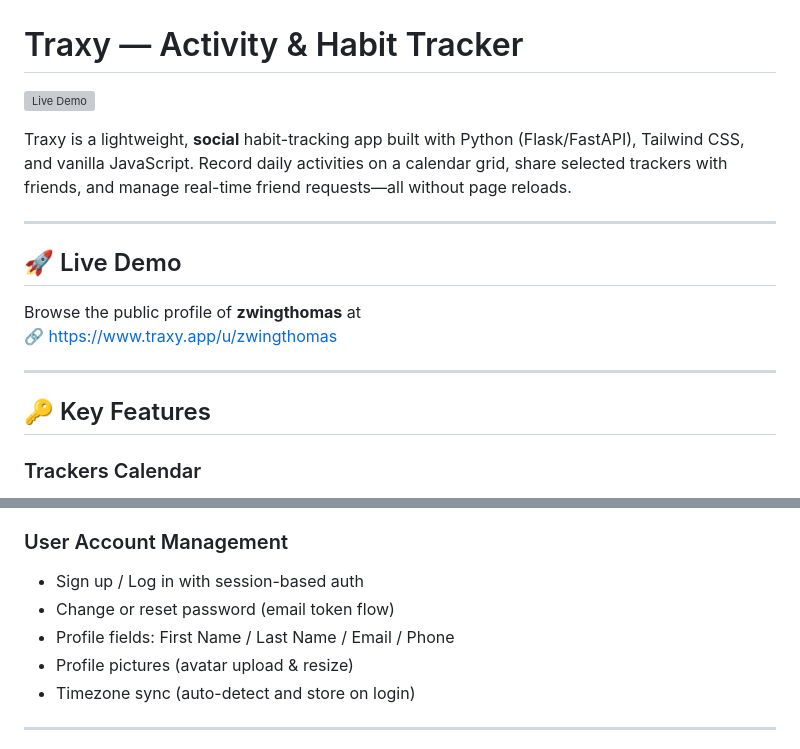
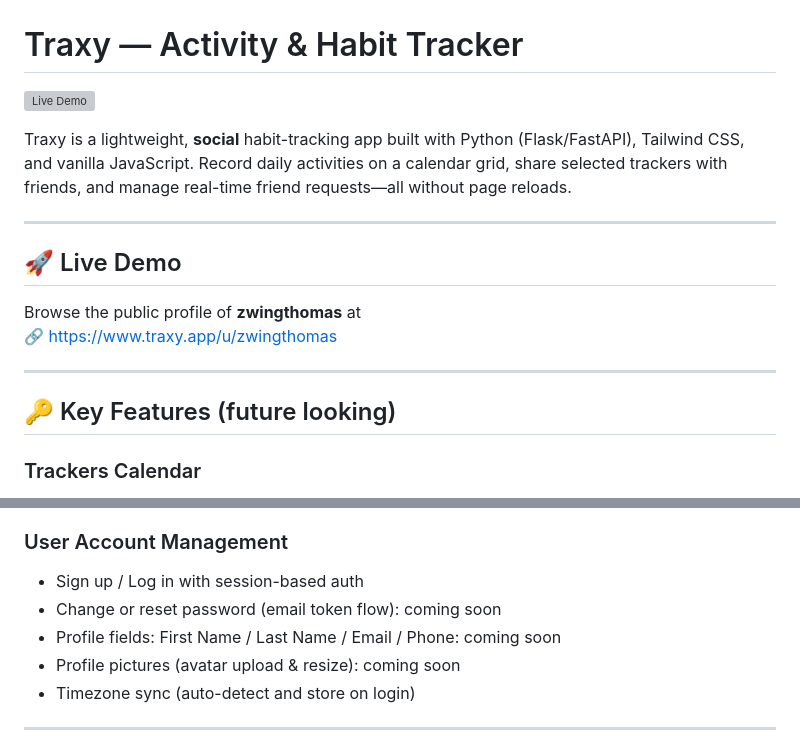
Before and after one commit to zwingthomas/traxy, a Markdown page: README.md, 2 parts joined by grey strips. GitHub-like rendering; grey boxes are pictures that could not be loaded.

Commit message:
README and timeline

```diff
--- a/README.md
+++ b/README.md
@@ -13,7 +13,7 @@ Browse the public profile of **zwingthomas** at
 
 ---
 
-## 🔑 Key Features
+## 🔑 Key Features (future looking)
 
 ### Trackers Calendar
 - **Boolean**, **Counter**, or **Numeric-Input** trackers
@@ -33,9 +33,9 @@ Browse the public profile of **zwingthomas** at
 
 ### User Account Management
 - Sign up / Log in with session-based auth
-- Change or reset password (email token flow)
-- Profile fields: First Name / Last Name / Email / Phone
-- Profile pictures (avatar upload & resize)
+- Change or reset password (email token flow): coming soon
+- Profile fields: First Name / Last Name / Email / Phone: coming soon
+- Profile pictures (avatar upload & resize): coming soon
 - Timezone sync (auto-detect and store on login)
 
 ---
```
Also changed, not shown: other parts of README.md (+1 -1 lines).
